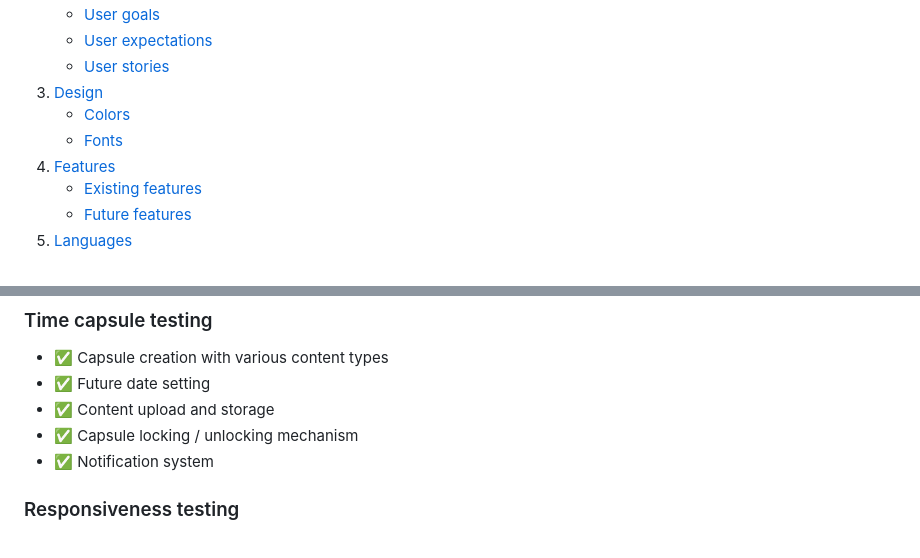
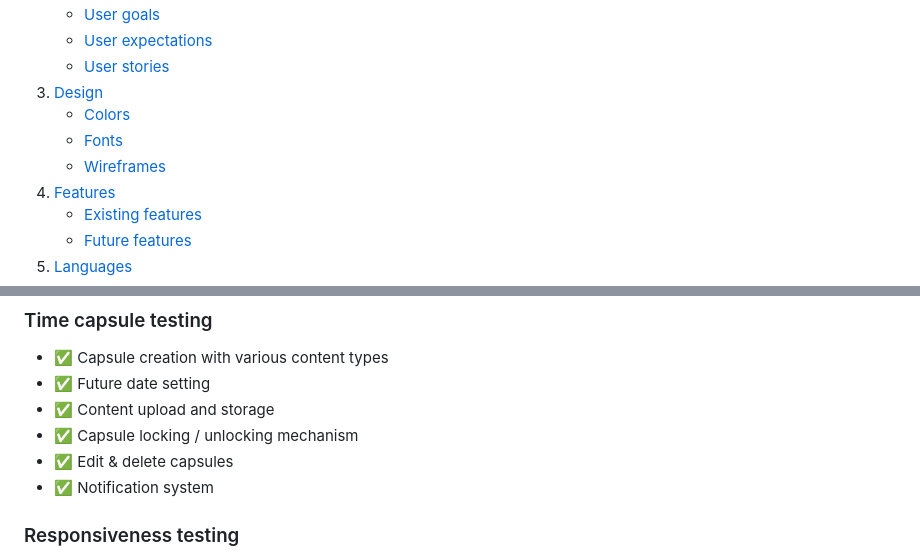
Before and after one commit to alexstrauch/everpast, a Markdown page: README.md, 2 parts joined by grey strips. Rendered like a GitHub page.

Commit message:
docs: Add wireframes, add edit & delete testing to time capsule section

```diff
--- a/README.md
+++ b/README.md
@@ -21,6 +21,7 @@
 3. [Design](#design)
     - [Colors](#colors)
     - [Fonts](#fonts)
+    - [Wireframes](#wireframes)
 4. [Features](#features)
     - [Existing features](#existing-features)
     - [Future features](#future-features)
@@ -408,6 +426,7 @@ erDiagram
 - ✅ Future date setting
 - ✅ Content upload and storage
 - ✅ Capsule locking / unlocking mechanism
+- ✅ Edit & delete capsules
 - ✅ Notification system
 
 ### Responsiveness testing
```
Also changed, not shown: other parts of README.md (+17 -0 lines), docs/everpast-home-desktop.png (added), docs/everpast-home-iPad.png (added), docs/everpast-home-iPhone.png (added).
